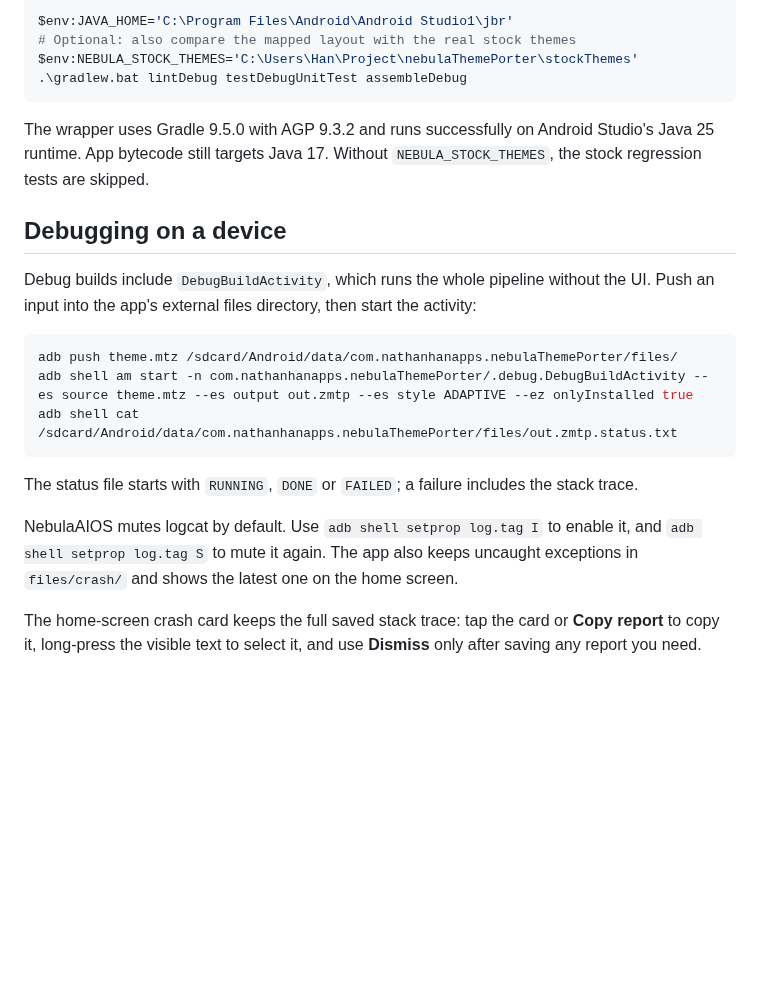
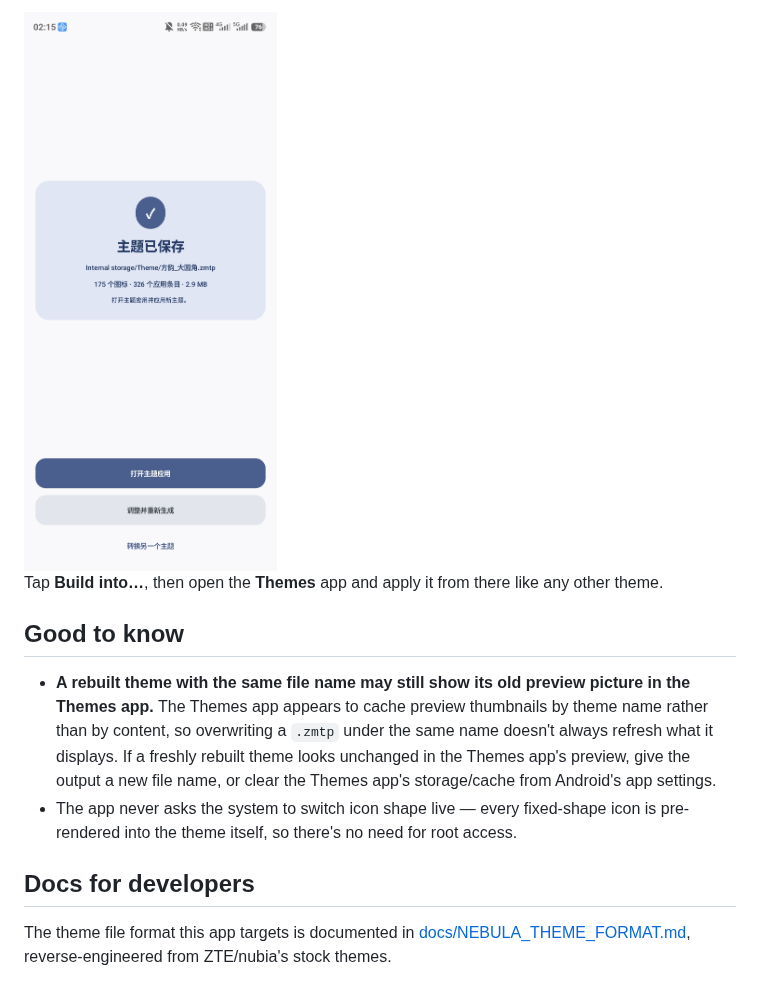
Before and after one commit to nathanatgit/ThemePorter, a Markdown page: README.md, the part around one of its changes. Drawn GitHub-style; pictures changed too: docs/screenshots/saved.jpg (added); blank space fills up the shorter version.

````diff
--- a/README.md
+++ b/README.md
@@ -41,25 +42,13 @@ Everything runs offline, and the app has no Internet permission.
 
-```powershell
-$env:JAVA_HOME='C:\Program Files\Android\Android Studio1\jbr'
-# Optional: also compare the mapped layout with the real stock themes
-$env:NEBULA_STOCK_THEMES='C:\Users\Han\Project\nebulaThemePorter\stockThemes'
-.\gradlew.bat lintDebug testDebugUnitTest assembleDebug
-```
+<img src="docs/screenshots/saved.jpg" alt="Done screen: theme saved, with a button to open the Themes app" width="320">
 
-The wrapper uses Gradle 9.5.0 with AGP 9.3.2 and runs successfully on Android Studio's Java 25 runtime. App bytecode still targets Java 17. Without `NEBULA_STOCK_THEMES`, the stock regression tests are skipped.
+Tap **Build into…**, then open the **Themes** app and apply it from there like any other theme.
 
-## Debugging on a device
+## Good to know
 
-Debug builds include `DebugBuildActivity`, which runs the whole pipeline without the UI. Push an input into the app's external files directory, then start the activity:
+- **A rebuilt theme with the same file name may still show its old preview picture in the Themes app.** The Themes app appears to cache preview thumbnails by theme name rather than by content, so overwriting a `.zmtp` under the same name doesn't always refresh what it displays. If a freshly rebuilt theme looks unchanged in the Themes app's preview, give the output a new file name, or clear the Themes app's storage/cache from Android's app settings.
+- The app never asks the system to switch icon shape live — every fixed-shape icon is pre-rendered into the theme itself, so there's no need for root access.
 
-```powershell
-adb push theme.mtz /sdcard/Android/data/com.nathanhanapps.nebulaThemePorter/files/
-adb shell am start -n com.nathanhanapps.nebulaThemePorter/.debug.DebugBuildActivity --es source theme.mtz --es output out.zmtp --es style ADAPTIVE --ez onlyInstalled true
-adb shell cat /sdcard/Android/data/com.nathanhanapps.nebulaThemePorter/files/out.zmtp.status.txt
-```
+## Docs for developers
 
-The status file starts with `RUNNING`, `DONE` or `FAILED`; a failure includes the stack trace.
-
-NebulaAIOS mutes logcat by default. Use `adb shell setprop log.tag I` to enable it, and `adb shell setprop log.tag S` to mute it again. The app also keeps uncaught exceptions in `files/crash/` and shows the latest one on the home screen.
-
-The home-screen crash card keeps the full saved stack trace: tap the card or **Copy report** to copy it, long-press the visible text to select it, and use **Dismiss** only after saving any report you need.
+The theme file format this app targets is documented in [docs/NEBULA_THEME_FORMAT.md](docs/NEBULA_THEME_FORMAT.md), reverse-engineered from ZTE/nubia's stock themes.
````
Also changed, not shown: other parts of README.md (+28 -27 lines), docs/screenshots/fixed-shape-and-preview.jpg (added), docs/screenshots/home.jpg (added).
